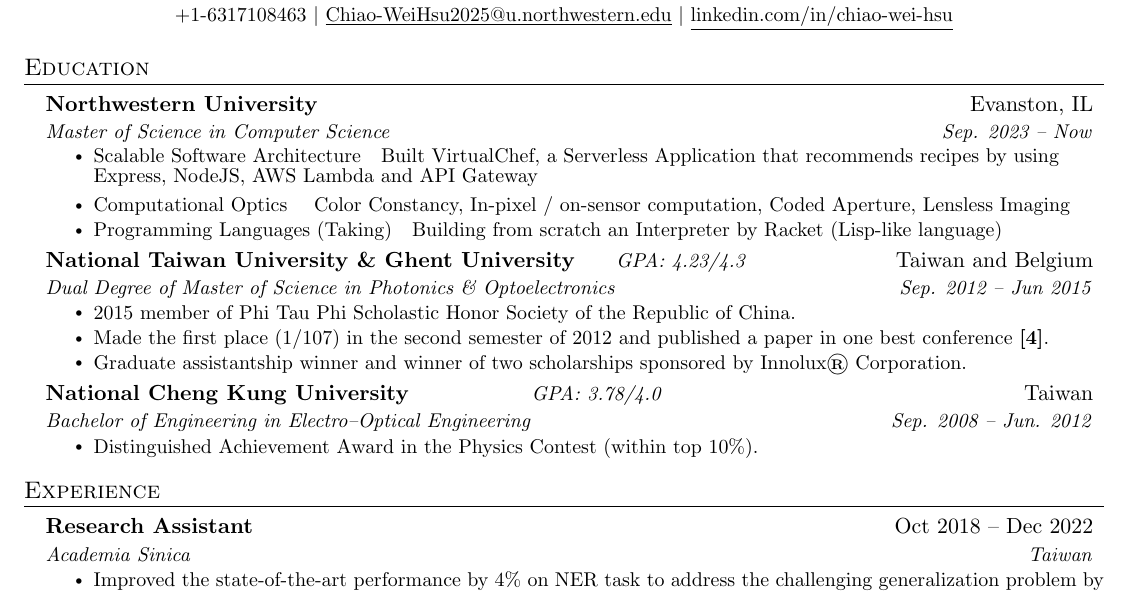
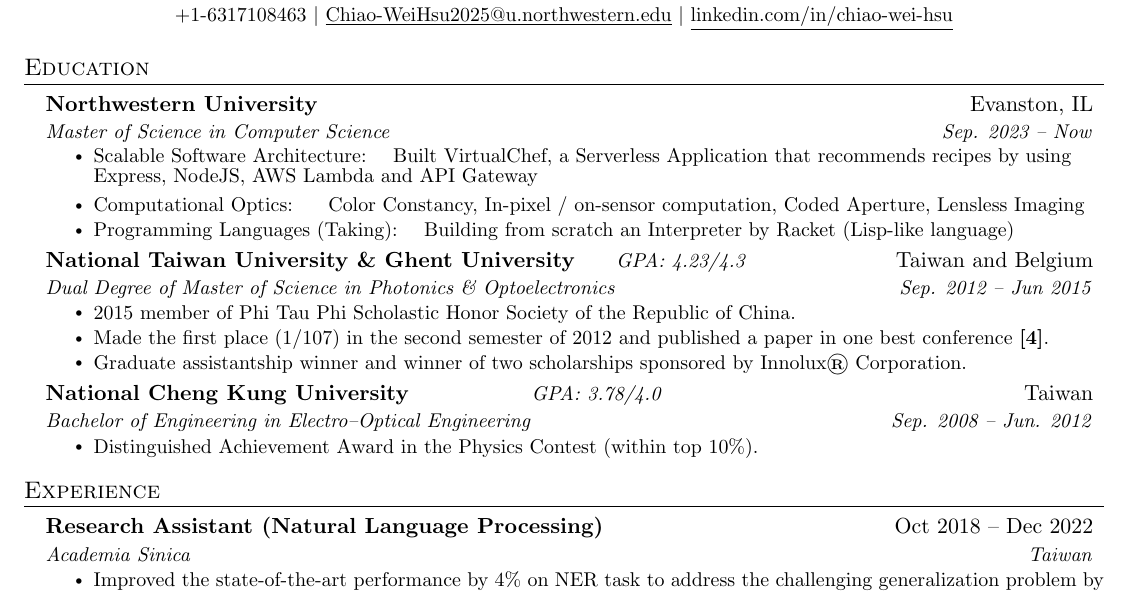
Before and after one commit to ciaochiaociao/Joey-s-Resume, a LaTeX document (Photonics & DL Researcher.tex): part of the page, cut so that both start at the same text. Compiled offline with pdfLaTeX.

Commit message:
Updates from Overleaf

```diff
--- a/Photonics & DL Researcher.tex
+++ b/Photonics & DL Researcher.tex
@@ -157,11 +157,11 @@
   \resumeSubHeadingListStart
     \resumeSubheading
       {Northwestern University}{Evanston, IL}
-      {Master of Science in Computer Science}{Sep. 2023 -- Now}{}{}
+      {Master of Science in Computer Science}{Sep. 2023 -- Now}
       \resumeItemListStart
-        \resumeItem{Scalable Software Architecture}{Built VirtualChef, a Serverless Application that recommends recipes by using Express, NodeJS, AWS Lambda and API Gateway}
-        \resumeItem{Computational Optics}{ Color Constancy, In-pixel / on-sensor computation, Coded Aperture, Lensless Imaging}
-        \resumeItem{Programming Languages (Taking)}{Building from scratch an Interpreter by Racket (Lisp-like language)}
+        \resumeItem{Scalable Software Architecture:}{Built VirtualChef, a Serverless Application that recommends recipes by using Express, NodeJS, AWS Lambda and API Gateway}
+        \resumeItem{Computational Optics:}{ Color Constancy, In-pixel / on-sensor computation, Coded Aperture, Lensless Imaging}
+        \resumeItem{Programming Languages (Taking):}{Building from scratch an Interpreter by Racket (Lisp-like language)}
         \resumeItemListEnd
     \resumeSubheadingII
       {National Taiwan University \& Ghent University}{Taiwan and Belgium}
@@ -184,7 +184,7 @@
   \resumeSubHeadingListStart
 
     \resumeSubheading
-      {Research Assistant}{Oct 2018 -- Dec 2022}
+      {Research Assistant (Natural Language Processing)}{Oct 2018 -- Dec 2022}
       {Academia Sinica}{Taiwan}
       \resumeItemListStart
         \resumeItem{Improved the state-of-the-art performance by 4\% on NER task to address the challenging generalization problem by utilizing Transformers to incorporate redundant NER predictions from the Internet to recover NER errors \ref{pub:recovery}\ref{pub:globalner}}
```
